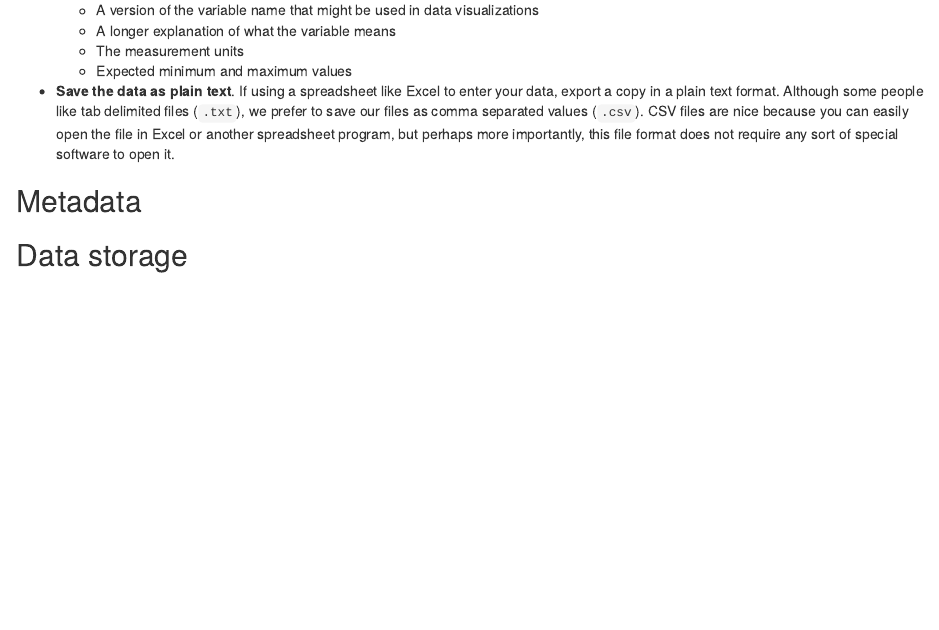
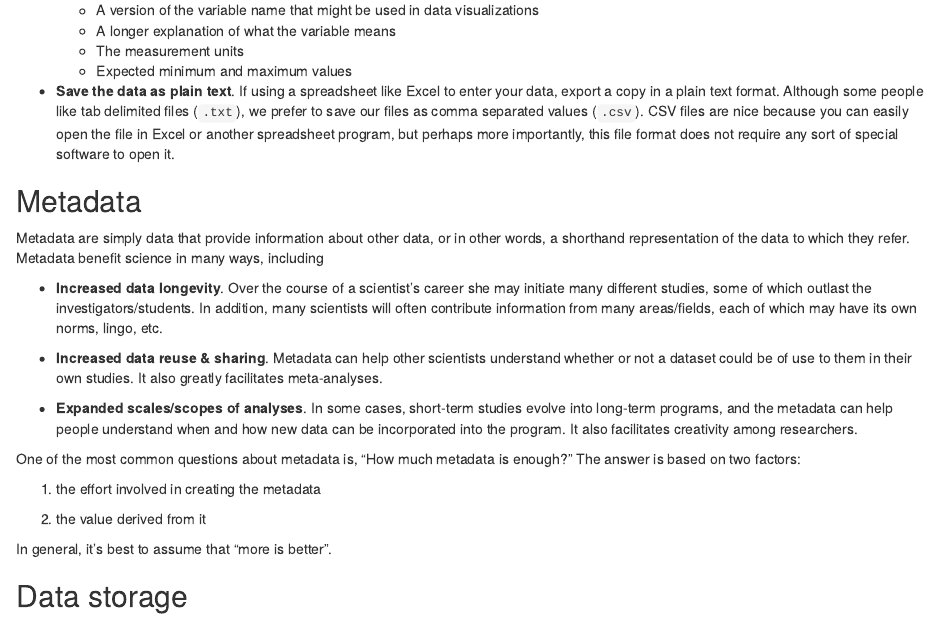
Before and after one commit to scheuerell-lab/lab-book, an R Markdown document (data.Rmd): the page in a window 1100 px wide, from 780 px down. Rendered offline with R 4.5, knitr and Pandoc, with nearby package versions; drawn as R Markdown's standard HTML page in place of the format the file asks for.

Commit message:
working on metadata section

```diff
--- a/data.Rmd
+++ b/data.Rmd
@@ -40,6 +40,21 @@ We ascribe to the "tidy" format for data, wherein each row of a data table or fl
 
 ## Metadata
 
+Metadata are simply data that provide information about other data, or in other words, a shorthand representation of the data to which they refer. Metadata benefit science in many ways, including
+
+* **Increased data longevity**. Over the course of a scientist's career she may initiate many different studies, some of which outlast the investigators/students. In addition, many scientists will often contribute information from many areas/fields, each of which may have its own norms, lingo, etc.
+
+* **Increased data reuse & sharing**. Metadata can help other scientists understand whether or not a dataset could be of use to them in their own studies. It also greatly facilitates meta-analyses.
+
+* **Expanded scales/scopes of analyses**. In some cases, short-term studies evolve into long-term programs, and the metadata can help people understand when and how new data can be incorporated into the program. It also facilitates creativity among researchers.
+
+One of the most common questions about metadata is, "How much metadata is enough?" The answer is based on two factors:
+
+1) the effort involved in creating the metadata
+
+2) the value derived from it
+
+In general, it's best to assume that "more is better".
 
 
 ## Data storage
```
